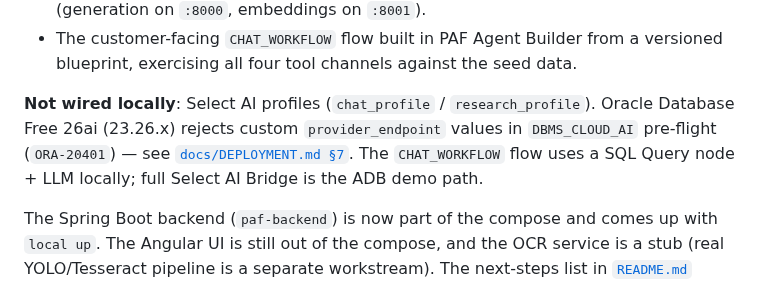
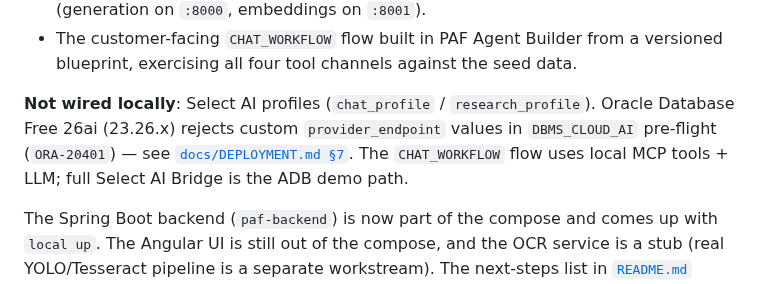
Before and after one commit to vmleon/oracle-database-private-agent-factory-poc, a Markdown page: LOCAL.md, the part around the change. Drawn GitHub-style.

```diff
--- a/LOCAL.md
+++ b/LOCAL.md
@@ -23,7 +23,7 @@ When you're done you have:
 - LLM Configuration in PAF registered against your vLLM endpoint on the GPU host (generation on `:8000`, embeddings on `:8001`).
 - The customer-facing `CHAT_WORKFLOW` flow built in PAF Agent Builder from a versioned blueprint, exercising all four tool channels against the seed data.
 
-**Not wired locally**: Select AI profiles (`chat_profile` / `research_profile`). Oracle Database Free 26ai (23.26.x) rejects custom `provider_endpoint` values in `DBMS_CLOUD_AI` pre-flight (`ORA-20401`) — see [`docs/DEPLOYMENT.md §7`](docs/DEPLOYMENT.md). The `CHAT_WORKFLOW` flow uses a SQL Query node + LLM locally; full Select AI Bridge is the ADB demo path.
+**Not wired locally**: Select AI profiles (`chat_profile` / `research_profile`). Oracle Database Free 26ai (23.26.x) rejects custom `provider_endpoint` values in `DBMS_CLOUD_AI` pre-flight (`ORA-20401`) — see [`docs/DEPLOYMENT.md §7`](docs/DEPLOYMENT.md). The `CHAT_WORKFLOW` flow uses local MCP tools + LLM; full Select AI Bridge is the ADB demo path.
 
 The Spring Boot backend (`paf-backend`) is now part of the compose and comes up with `local up`. The Angular UI is still out of the compose, and the OCR service is a stub (real YOLO/Tesseract pipeline is a separate workstream). The next-steps list in [`README.md`](README.md#current-state) shows the order the rest land in.
 
```
Also changed, not shown: README.md (+6 -6 lines).
